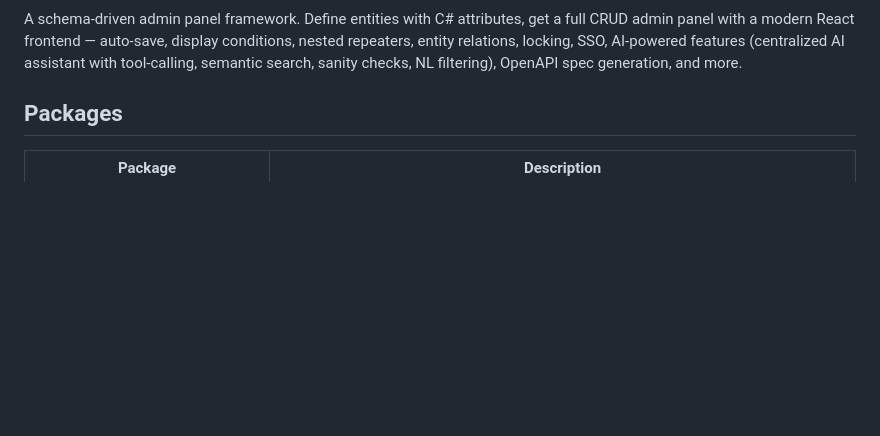
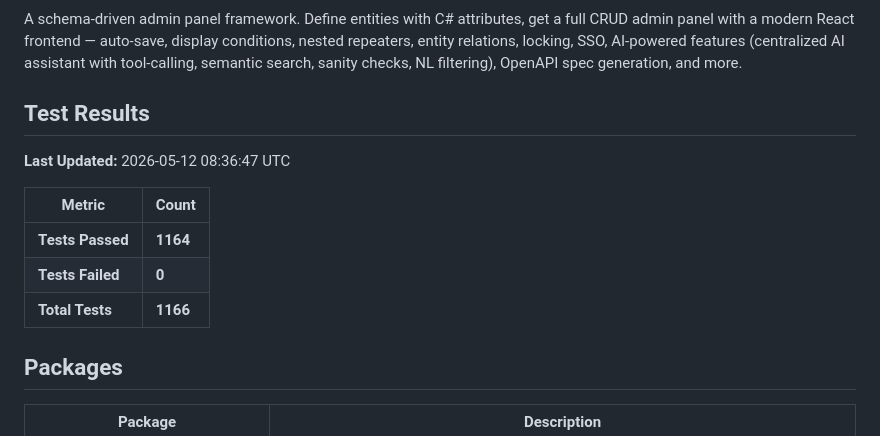
Before and after one commit to bkio/ReflectiveForms, a Markdown page: README.md, the part around one of its changes. Drawn GitHub-style; blank space fills up the shorter version.

Commit message:
Update test results: 1164 passed, 0 failed, 1166 total

```diff
--- a/README.md
+++ b/README.md
@@ -2,5 +3,15 @@
 
 A schema-driven admin panel framework. Define entities with C# attributes, get a full CRUD admin panel with a modern React frontend — auto-save, display conditions, nested repeaters, entity relations, locking, SSO, AI-powered features (centralized AI assistant with tool-calling, semantic search, sanity checks, NL filtering), OpenAPI spec generation, and more.
+## Test Results
+
+**Last Updated:** 2026-05-12 08:36:47 UTC
+
+| Metric | Count |
+|--------|-------|
+| **Tests Passed** | **1164** |
+| **Tests Failed** | **0** |
+| **Total Tests** | **1166** |
+
 
 ## Packages
 
```
Also changed, not shown: other parts of README.md (+1 -0 lines).
